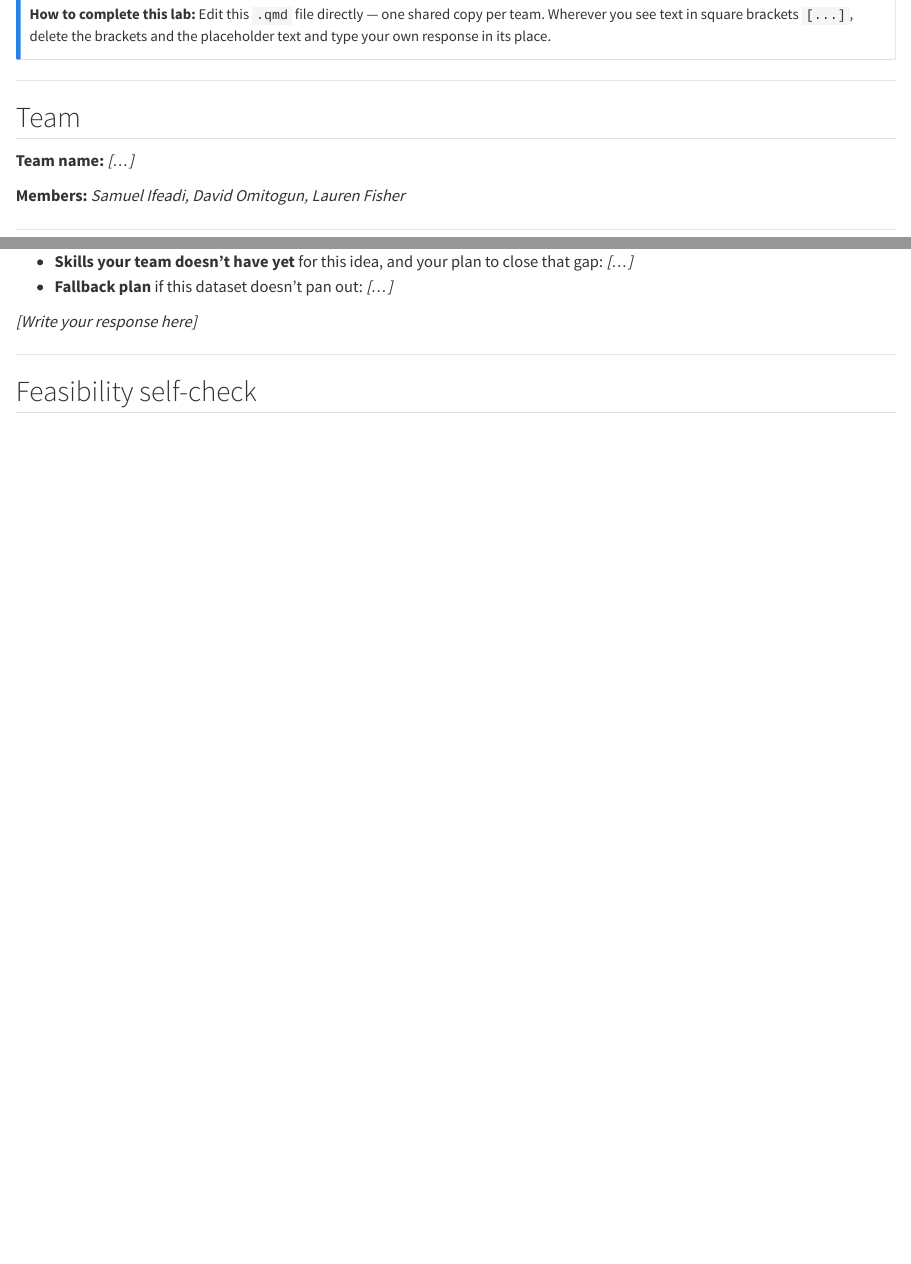
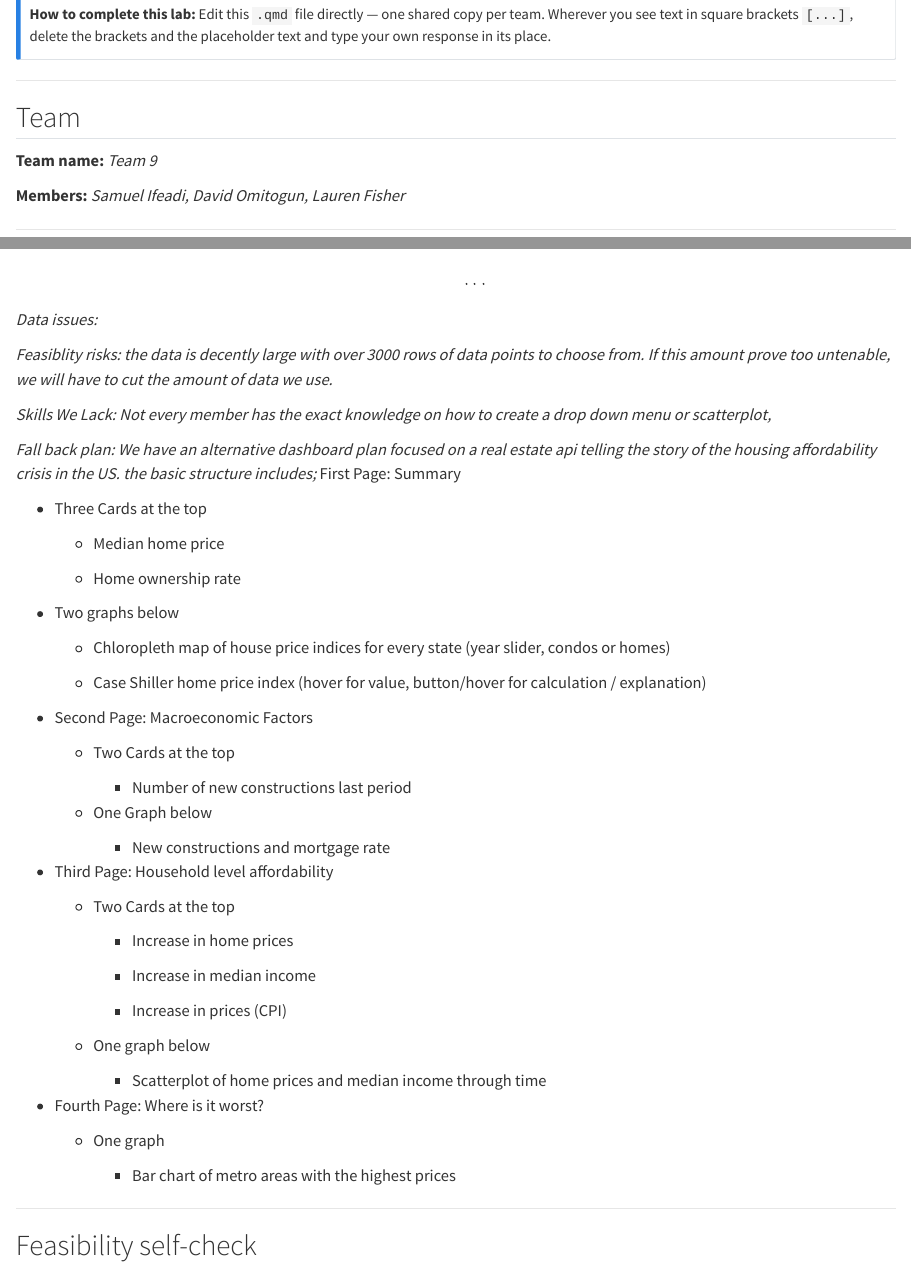
Before and after one commit to fish280/CAAI-Final-Project, a Quarto document (7LabTopic_Outline (2).qmd): the page in a window 1100 px wide, from 240 px down, and a second part further down, joined at a grey line. Rendered offline with R 4.5, knitr and Pandoc in place of Quarto, with nearby package versions.

Commit message:
add answers to the qmd topic outline and completed tge feasibility check

```diff
--- a/7LabTopic_Outline (2).qmd
+++ b/7LabTopic_Outline (2).qmd
@@ -23,11 +12,11 @@
 
 ## Team
 
-**Team name:** *[...]*
+**Team name:** *Team 9*
 
 **Members:** *Samuel Ifeadi, David Omitogun, Lauren Fisher*
 
----
+------------------------------------------------------------------------
 
 ## 1. Topic
 
@@ -72,2 +54,0 @@
-- **Skills your team doesn't have yet** for this idea, and your plan to close that gap: *[...]*
-- **Fallback plan** if this dataset doesn't pan out: *[...]*
@@ -74,4 +59,52 @@
 
-*[Write your response here]*
+*Data issues:*
 
----
+*Feasiblity risks: the data is decently large with over 3000 rows of data points to choose from. If this amount prove too untenable, we will have to cut the amount of data we use.*
+
+*Skills We Lack: Not every member has the exact knowledge on how to create a drop down menu or scatterplot,*
+
+*Fall back plan: We have an alternative dashboard plan focused on a real estate api telling the story of the housing affordability crisis in the US. the basic structure includes;* First Page: Summary
+
+- Three Cards at the top
+
+  - Median home price
+
+  - Home ownership rate
+
+- Two graphs below
+
+  - Chloropleth map of house price indices for every state (year slider, condos or homes)
+
+  - Case Shiller home price index (hover for value, button/hover for calculation / explanation)
+
+<!-- -->
+
+- Second Page: Macroeconomic Factors
+
+  - Two Cards at the top
+
+    - Number of new constructions last period
+
+  - One Graph below
+
+    - New constructions and mortgage rate
+
+- Third Page: Household level affordability
+
+  - Two Cards at the top
+
+    - Increase in home prices
+
+    - Increase in median income
+
+    - Increase in prices (CPI)
+
+  - One graph below
+
+    - Scatterplot of home prices and median income through time
+
+- Fourth Page: Where is it worst?
+
+  - One graph
+
+    - Bar chart of metro areas with the highest prices
```
Also changed, not shown: 7LabTopic_Outline (2).qmd (51 more changed lines).
